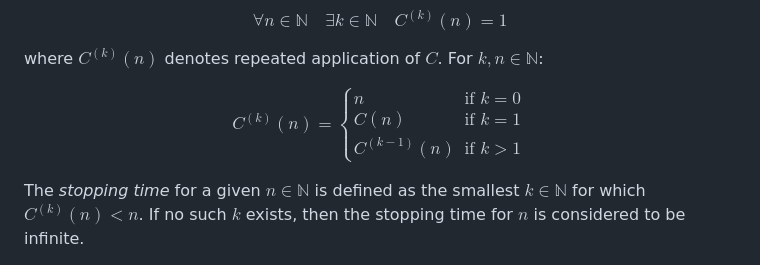
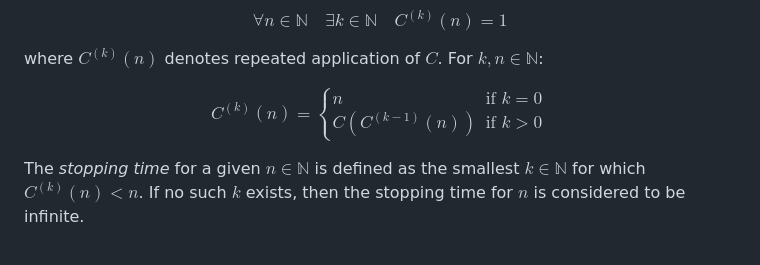
Before and after one commit to attilammagyar/toys, a Markdown page: collatz/README.md, the part around the change. GitHub-like rendering.

Commit message:
collatz: fix definition of C^{(k)}(n)

```diff
--- a/collatz/README.md
+++ b/collatz/README.md
@@ -54,8 +54,7 @@ For $k, n \in \mathbb{N}$:
 $$ C^{(k)}(n) =
 \begin{cases}
 n & \text{if $k = 0$} \\
-C(n) & \text{if $k = 1$} \\
-C^{(k-1)}(n) & \text{if $k > 1$}
+C(C^{(k-1)}(n)) & \text{if $k > 0$}
 \end{cases} $$
 
 The _stopping time_ for a given $n \in \mathbb{N}$ is defined as the smallest
```
